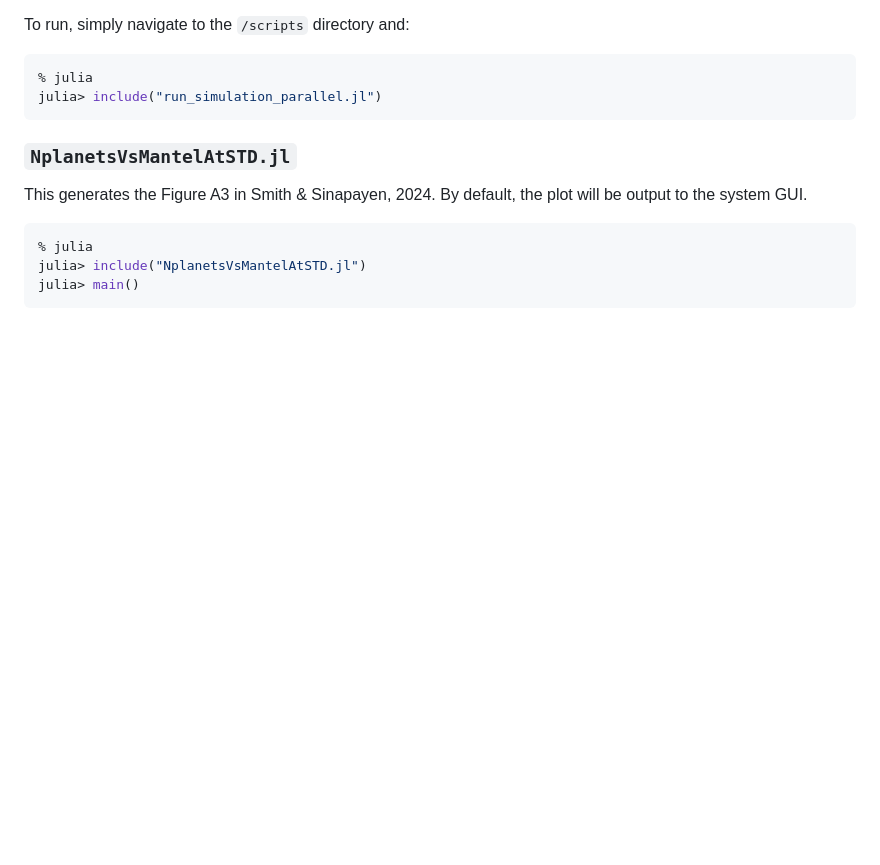
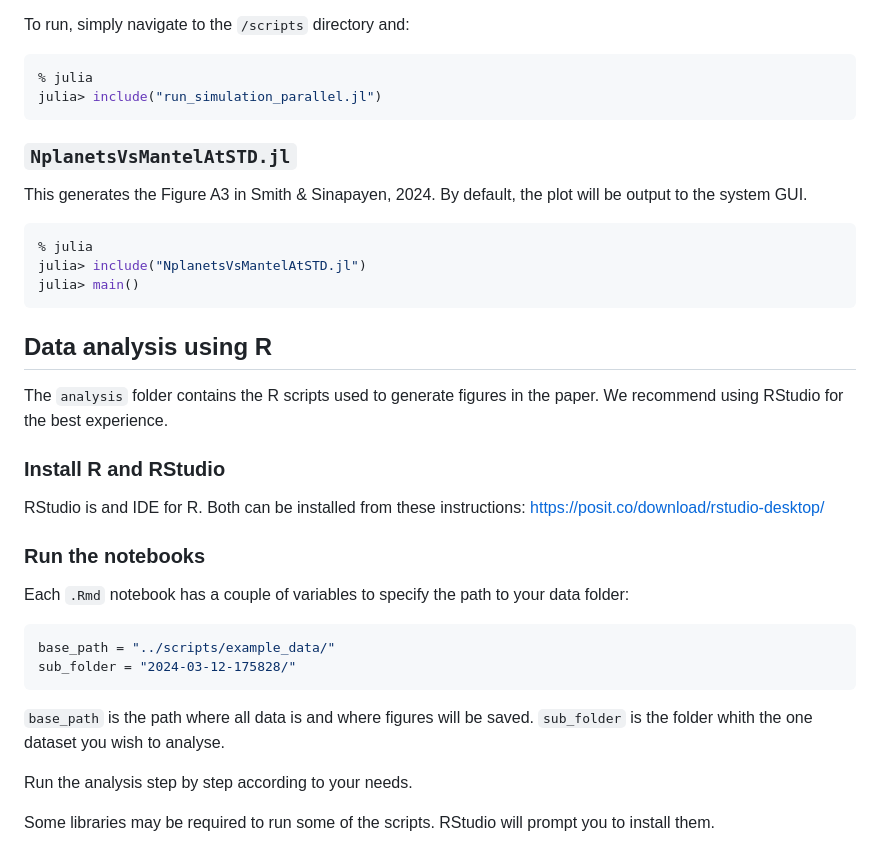
Before and after one commit to hbsmith/SmithSinapayen2024, a Markdown page: README.md, the part around the change. Rendered like a GitHub page; blank space fills up the shorter version.

Commit message:
added R instructions in readme

````diff
--- a/README.md
+++ b/README.md
@@ -91,3 +91,29 @@ This generates the Figure A3 in Smith & Sinapayen, 2024. By default, the plot wi
 julia> include("NplanetsVsMantelAtSTD.jl")
 julia> main()
 ```
+
+
+## Data analysis using R
+
+The `analysis` folder contains the R scripts used to generate figures in the paper.
+We recommend using RStudio for the best experience.
+
+### Install R and RStudio
+
+RStudio is and IDE for R. Both can be installed from these instructions: https://posit.co/download/rstudio-desktop/
+
+### Run the notebooks
+
+Each `.Rmd` notebook has a couple of variables to specify the path to your data folder:
+
+```R
+base_path = "../scripts/example_data/"
+sub_folder = "2024-03-12-175828/"
+```
+
+`base_path` is the path where all data is and where figures will be saved.
+`sub_folder` is the folder whith the one dataset you wish to analyse.
+
+Run the analysis step by step according to your needs.
+
+Some libraries may be required to run some of the scripts. RStudio will prompt you to install them.
````
